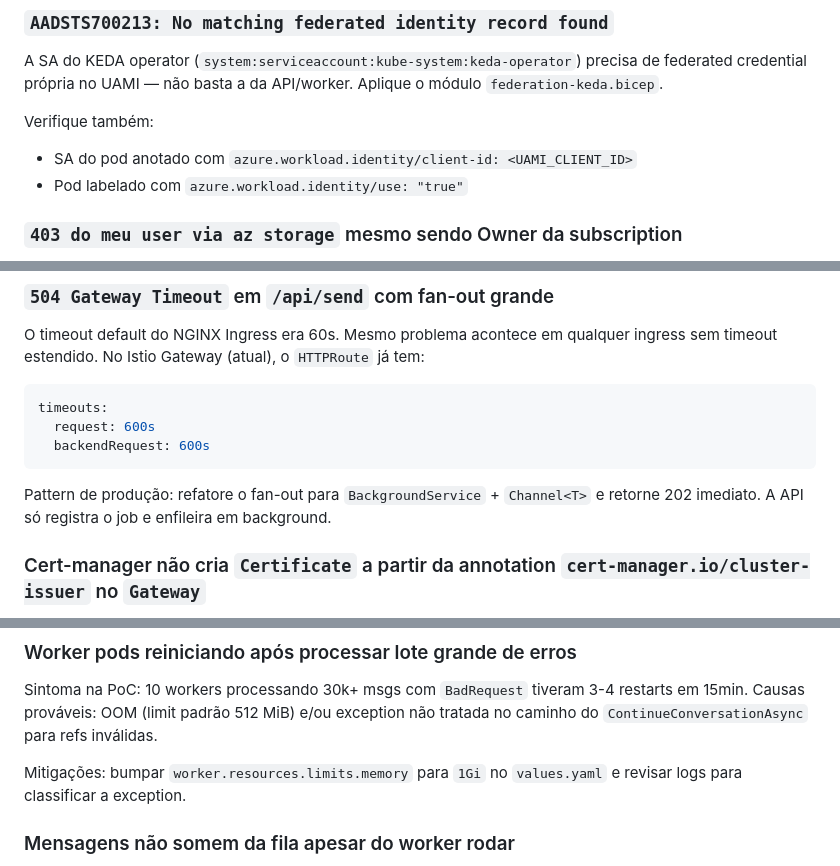
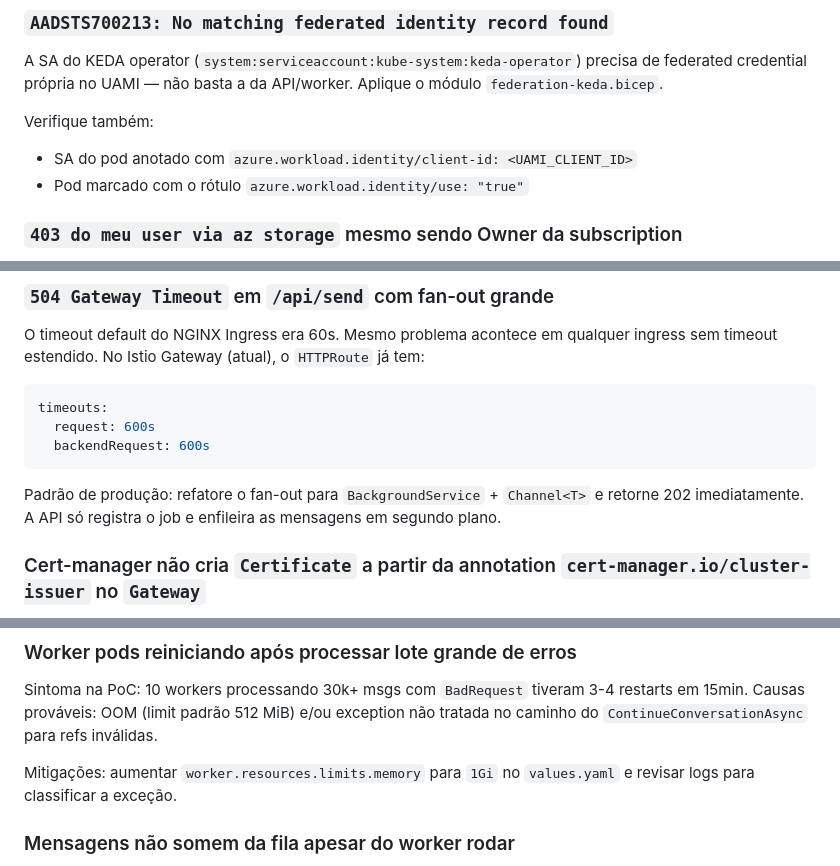
Before and after one commit to EdneiMonteiro/teams_msgs_dotnet, a Markdown page: docs/troubleshooting.md, 3 parts joined by grey strips. Rendered like a GitHub page.

````diff
--- a/docs/troubleshooting.md
+++ b/docs/troubleshooting.md
@@ -61,7 +61,7 @@ A SA do KEDA operator (`system:serviceaccount:kube-system:keda-operator`) precis
 
 Verifique também:
 - SA do pod anotado com `azure.workload.identity/client-id: <UAMI_CLIENT_ID>`
-- Pod labelado com `azure.workload.identity/use: "true"`
+- Pod marcado com o rótulo `azure.workload.identity/use: "true"`
 
 ### `403 do meu user via az storage` mesmo sendo Owner da subscription
 
@@ -79,7 +79,7 @@ timeouts:
   backendRequest: 600s
 ```
 
-Pattern de produção: refatore o fan-out para `BackgroundService` + `Channel<T>` e retorne 202 imediato. A API só registra o job e enfileira em background.
+Padrão de produção: refatore o fan-out para `BackgroundService` + `Channel<T>` e retorne 202 imediatamente. A API só registra o job e enfileira as mensagens em segundo plano.
 
 ### Cert-manager não cria `Certificate` a partir da annotation `cert-manager.io/cluster-issuer` no `Gateway`
 
@@ -110,7 +110,7 @@ kubectl -n kube-system logs deployment/keda-operator --tail=50
 
 Sintoma na PoC: 10 workers processando 30k+ msgs com `BadRequest` tiveram 3-4 restarts em 15min. Causas prováveis: OOM (limit padrão 512 MiB) e/ou exception não tratada no caminho do `ContinueConversationAsync` para refs inválidas.
 
-Mitigações: bumpar `worker.resources.limits.memory` para `1Gi` no `values.yaml` e revisar logs para classificar a exception.
+Mitigações: aumentar `worker.resources.limits.memory` para `1Gi` no `values.yaml` e revisar logs para classificar a exceção.
 
 ### Mensagens não somem da fila apesar do worker rodar
 
````
Also changed, not shown: other parts of docs/troubleshooting.md (+1 -1 lines), README.md (+12 -12 lines).
